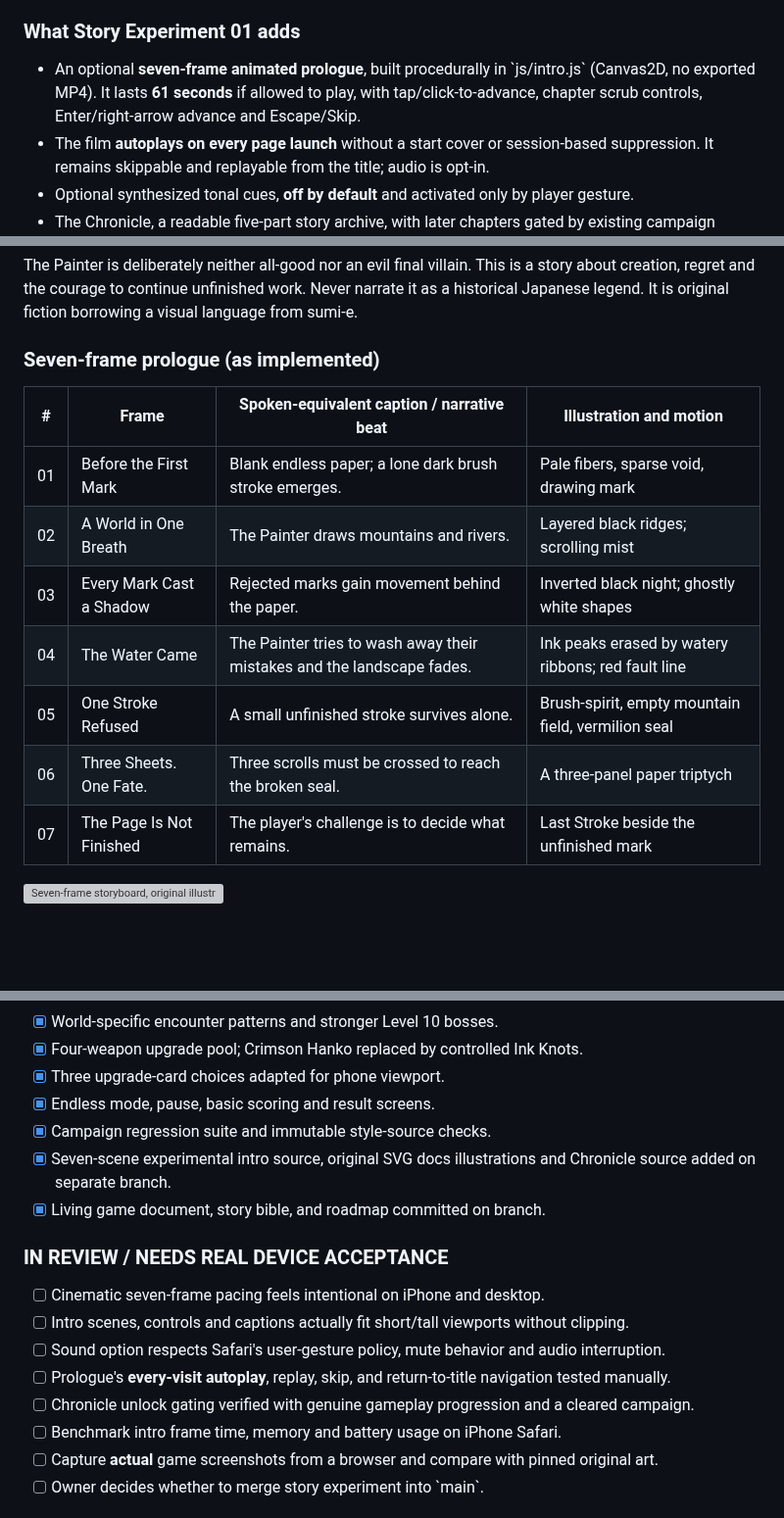
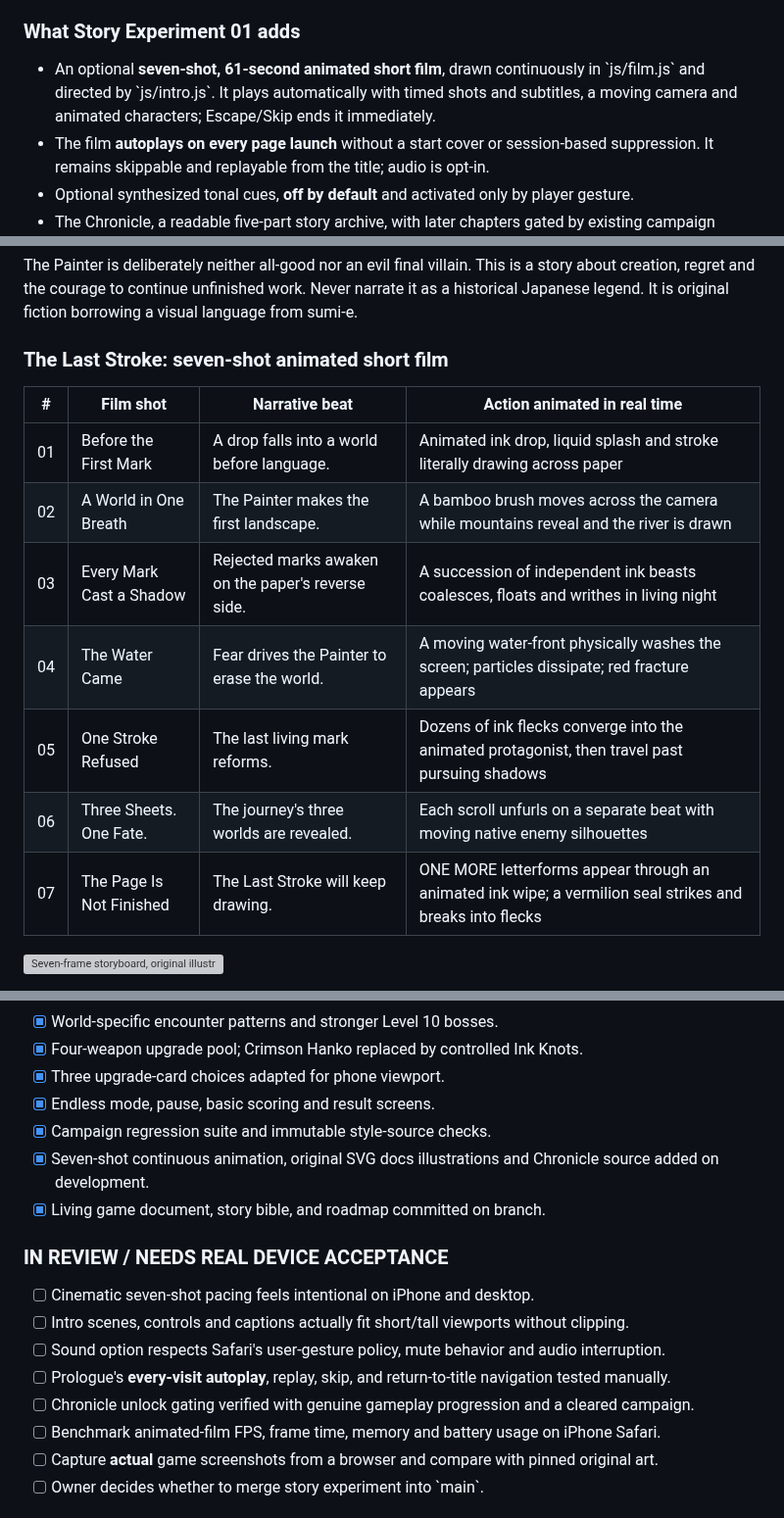
Before and after one commit to itsnotalwin/ONE_MORE, a Markdown page: docs/GAME_BIBLE.md, 3 parts joined by grey strips. Shown at 98% size. GitHub-like rendering; blank space fills up the shorter version; grey boxes are pictures that could not be loaded.

Commit message:
Document completed full-motion ink film, shot choreography and honest mobile QA backlog

```diff
--- a/docs/GAME_BIBLE.md
+++ b/docs/GAME_BIBLE.md
@@ -30,7 +30,7 @@
 
 ### What Story Experiment 01 adds
 
-- An optional **seven-frame animated prologue**, built procedurally in \`js/intro.js\` (Canvas2D, no exported MP4). It lasts **61 seconds** if allowed to play, with tap/click-to-advance, chapter scrub controls, Enter/right-arrow advance and Escape/Skip.
+- An optional **seven-shot, 61-second animated short film**, drawn continuously in \`js/film.js\` and directed by \`js/intro.js\`. It plays automatically with timed shots and subtitles, a moving camera and animated characters; Escape/Skip ends it immediately.
 - The film **autoplays on every page launch** without a start cover or session-based suppression. It remains skippable and replayable from the title; audio is opt-in.
 - Optional synthesized tonal cues, **off by default** and activated only by player gesture.
 - The Chronicle, a readable five-part story archive, with later chapters gated by existing campaign completion: 0, 10, 20, 30 levels.
@@ -46,17 +46,17 @@ An unseen **Painter** imagined an infinite world on endless washi. The brush mov
 
 The Painter is deliberately neither all-good nor an evil final villain. This is a story about creation, regret and the courage to continue unfinished work. Never narrate it as a historical Japanese legend. It is original fiction borrowing a visual language from sumi-e.
 
-### Seven-frame prologue (as implemented)
+### The Last Stroke: seven-shot animated short film
 
-| # | Frame | Spoken-equivalent caption / narrative beat | Illustration and motion |
+| # | Film shot | Narrative beat | Action animated in real time |
 |---|---|---|---|
-| 01 | Before the First Mark | Blank endless paper; a lone dark brush stroke emerges. | Pale fibers, sparse void, drawing mark |
-| 02 | A World in One Breath | The Painter draws mountains and rivers. | Layered black ridges; scrolling mist |
-| 03 | Every Mark Cast a Shadow | Rejected marks gain movement behind the paper. | Inverted black night; ghostly white shapes |
-| 04 | The Water Came | The Painter tries to wash away their mistakes and the landscape fades. | Ink peaks erased by watery ribbons; red fault line |
-| 05 | One Stroke Refused | A small unfinished stroke survives alone. | Brush-spirit, empty mountain field, vermilion seal |
-| 06 | Three Sheets. One Fate. | Three scrolls must be crossed to reach the broken seal. | A three-panel paper triptych |
-| 07 | The Page Is Not Finished | The player's challenge is to decide what remains. | Last Stroke beside the unfinished mark |
+| 01 | Before the First Mark | A drop falls into a world before language. | Animated ink drop, liquid splash and stroke literally drawing across paper |
+| 02 | A World in One Breath | The Painter makes the first landscape. | A bamboo brush moves across the camera while mountains reveal and the river is drawn |
+| 03 | Every Mark Cast a Shadow | Rejected marks awaken on the paper's reverse side. | A succession of independent ink beasts coalesces, floats and writhes in living night |
+| 04 | The Water Came | Fear drives the Painter to erase the world. | A moving water-front physically washes the screen; particles dissipate; red fracture appears |
+| 05 | One Stroke Refused | The last living mark reforms. | Dozens of ink flecks converge into the animated protagonist, then travel past pursuing shadows |
+| 06 | Three Sheets. One Fate. | The journey's three worlds are revealed. | Each scroll unfurls on a separate beat with moving native enemy silhouettes |
+| 07 | The Page Is Not Finished | The Last Stroke will keep drawing. | ONE MORE letterforms appear through an animated ink wipe; a vermilion seal strikes and breaks into flecks |
 
 ![Seven-frame storyboard, original illustration, not screenshots](images/seven-frames.svg)
 
@@ -228,17 +228,17 @@ A source-controlled checklist, not a claim of a live GitHub Projects integration
 - [x] Three upgrade-card choices adapted for phone viewport.
 - [x] Endless mode, pause, basic scoring and result screens.
 - [x] Campaign regression suite and immutable style-source checks.
-- [x] Seven-scene experimental intro source, original SVG docs illustrations and Chronicle source added on separate branch.
+- [x] Seven-shot continuous animation, original SVG docs illustrations and Chronicle source added on development.
 - [x] Living game document, story bible, and roadmap committed on branch.
 
 ### IN REVIEW / NEEDS REAL DEVICE ACCEPTANCE
 
-- [ ] Cinematic seven-frame pacing feels intentional on iPhone and desktop.
+- [ ] Cinematic seven-shot pacing feels intentional on iPhone and desktop.
 - [ ] Intro scenes, controls and captions actually fit short/tall viewports without clipping.
 - [ ] Sound option respects Safari's user-gesture policy, mute behavior and audio interruption.
 - [ ] Prologue's **every-visit autoplay**, replay, skip, and return-to-title navigation tested manually.
 - [ ] Chronicle unlock gating verified with genuine gameplay progression and a cleared campaign.
-- [ ] Benchmark intro frame time, memory and battery usage on iPhone Safari.
+- [ ] Benchmark animated-film FPS, frame time, memory and battery usage on iPhone Safari.
 - [ ] Capture **actual** game screenshots from a browser and compare with pinned original art.
 - [ ] Owner decides whether to merge story experiment into \`main\`.
 
```
Also changed, not shown: other parts of docs/GAME_BIBLE.md (+4 -4 lines).
